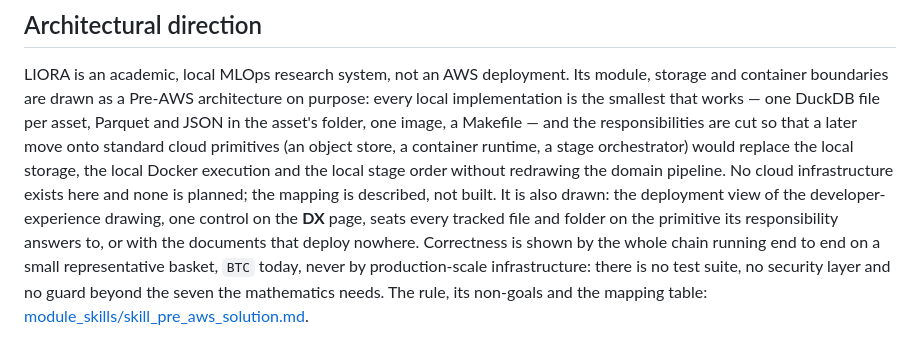
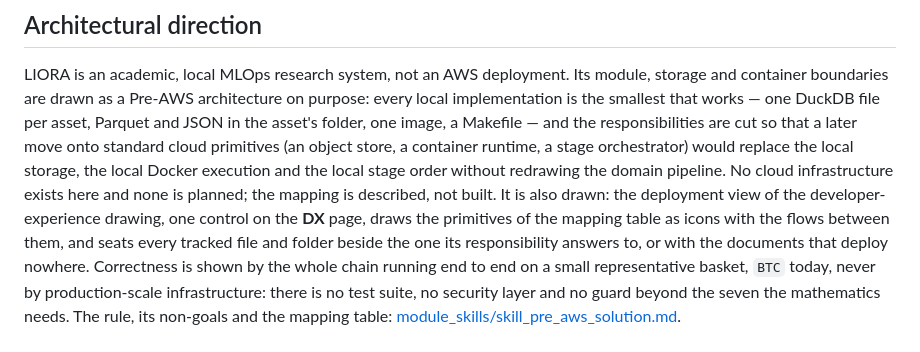
Before and after one commit to flak92/LIORA-MLOps-Portfolio, a Markdown page: README.md, the part around the change. GitHub-like rendering.

```diff
--- a/README.md
+++ b/README.md
@@ -143,9 +143,10 @@ the responsibilities are cut so that a later move onto standard cloud primitives
 local storage, the local Docker execution and the local stage order without
 redrawing the domain pipeline. No cloud infrastructure exists here and none is
 planned; the mapping is described, not built. It is also drawn: the deployment
-view of the developer-experience drawing, one control on the **DX** page, seats
-every tracked file and folder on the primitive its responsibility answers to, or
-with the documents that deploy nowhere.
+view of the developer-experience drawing, one control on the **DX** page, draws
+the primitives of the mapping table as icons with the flows between them, and
+seats every tracked file and folder beside the one its responsibility answers
+to, or with the documents that deploy nowhere.
 Correctness is shown by the whole chain running end to end on a small
 representative basket, `BTC` today, never by production-scale infrastructure:
 there is no test suite, no security layer and no guard beyond the seven the
```
Also changed, not shown: AGENTS.md (+3 -3 lines), module_skills/skill_pre_aws_solution.md (+15 -7 lines).
